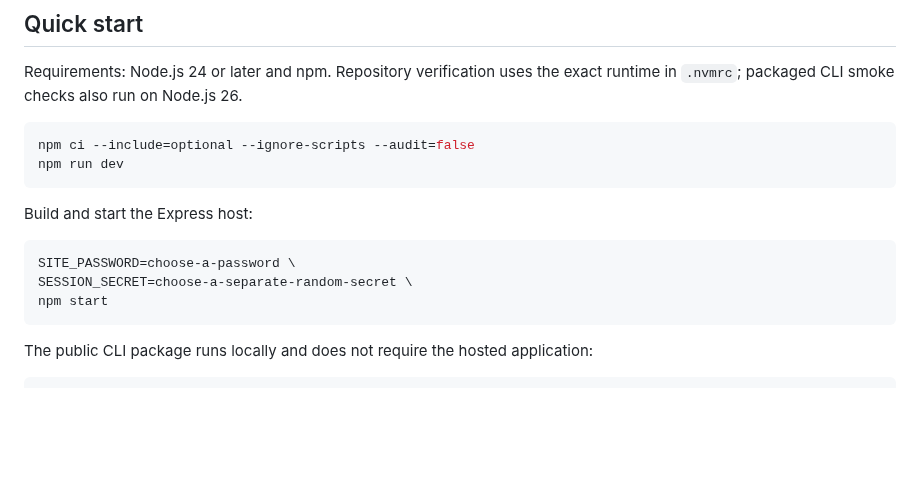
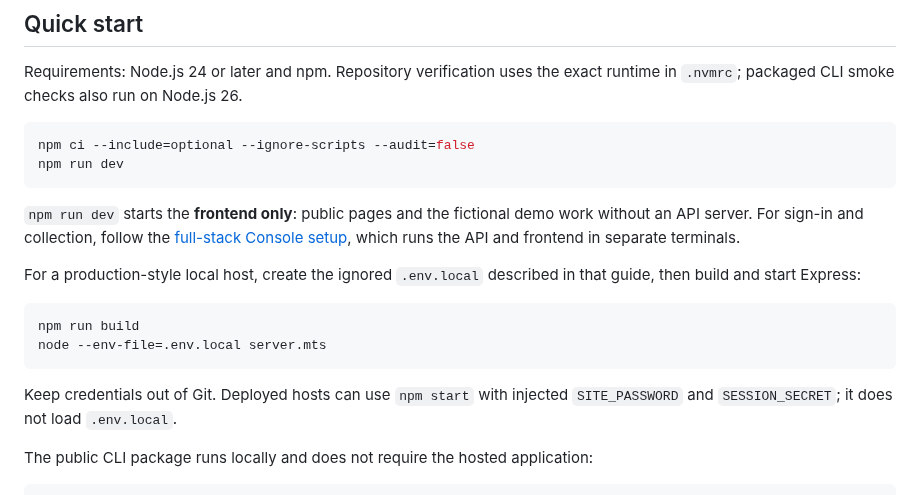
Before and after one commit to slicedearth/whoisleuth, a Markdown page: README.md, the part around one of its changes. Drawn GitHub-style; blank space fills up the shorter version.

````diff
--- a/README.md
+++ b/README.md
@@ -102,13 +80,21 @@ npm ci --include=optional --ignore-scripts --audit=false
 npm run dev
 ```
 
-Build and start the Express host:
+`npm run dev` starts the **frontend only**: public pages and the fictional demo
+work without an API server. For sign-in and collection, follow the
+[full-stack Console setup](docs/getting-started.md#authenticated-console),
+which runs the API and frontend in separate terminals.
+
+For a production-style local host, create the ignored `.env.local` described in
+that guide, then build and start Express:
 
 ```bash
-SITE_PASSWORD=choose-a-password \
-SESSION_SECRET=choose-a-separate-random-secret \
-npm start
+npm run build
+node --env-file=.env.local server.mts
 ```
+
+Keep credentials out of Git. Deployed hosts can use `npm start` with injected
+`SITE_PASSWORD` and `SESSION_SECRET`; it does not load `.env.local`.
 
 The public CLI package runs locally and does not require the hosted application:
 
````
Also changed, not shown: other parts of README.md (+20 -39 lines), packages/cli/README.md (+62 -69 lines), docs/assets/whoisleuth-homepage.jpg, 6 other files.
